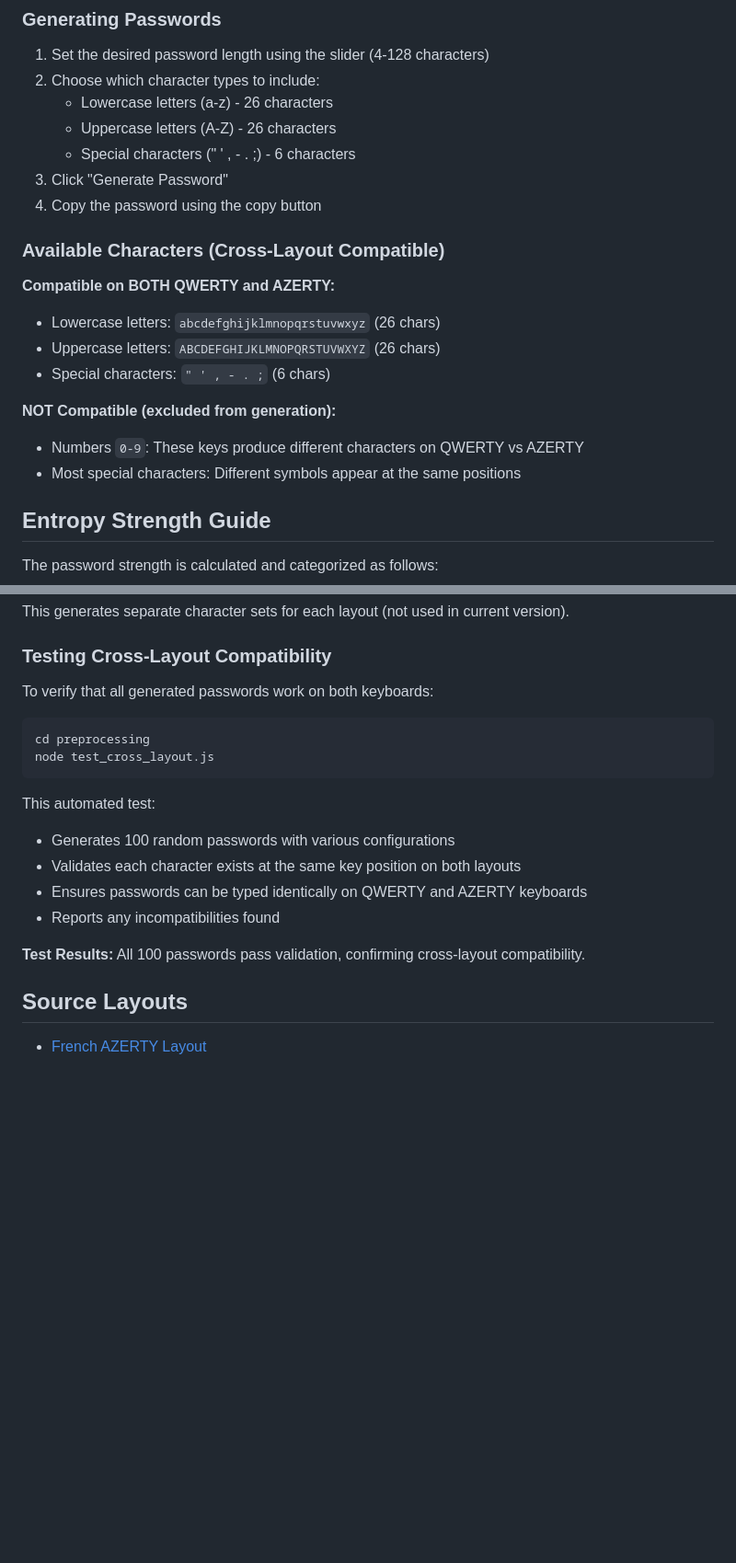
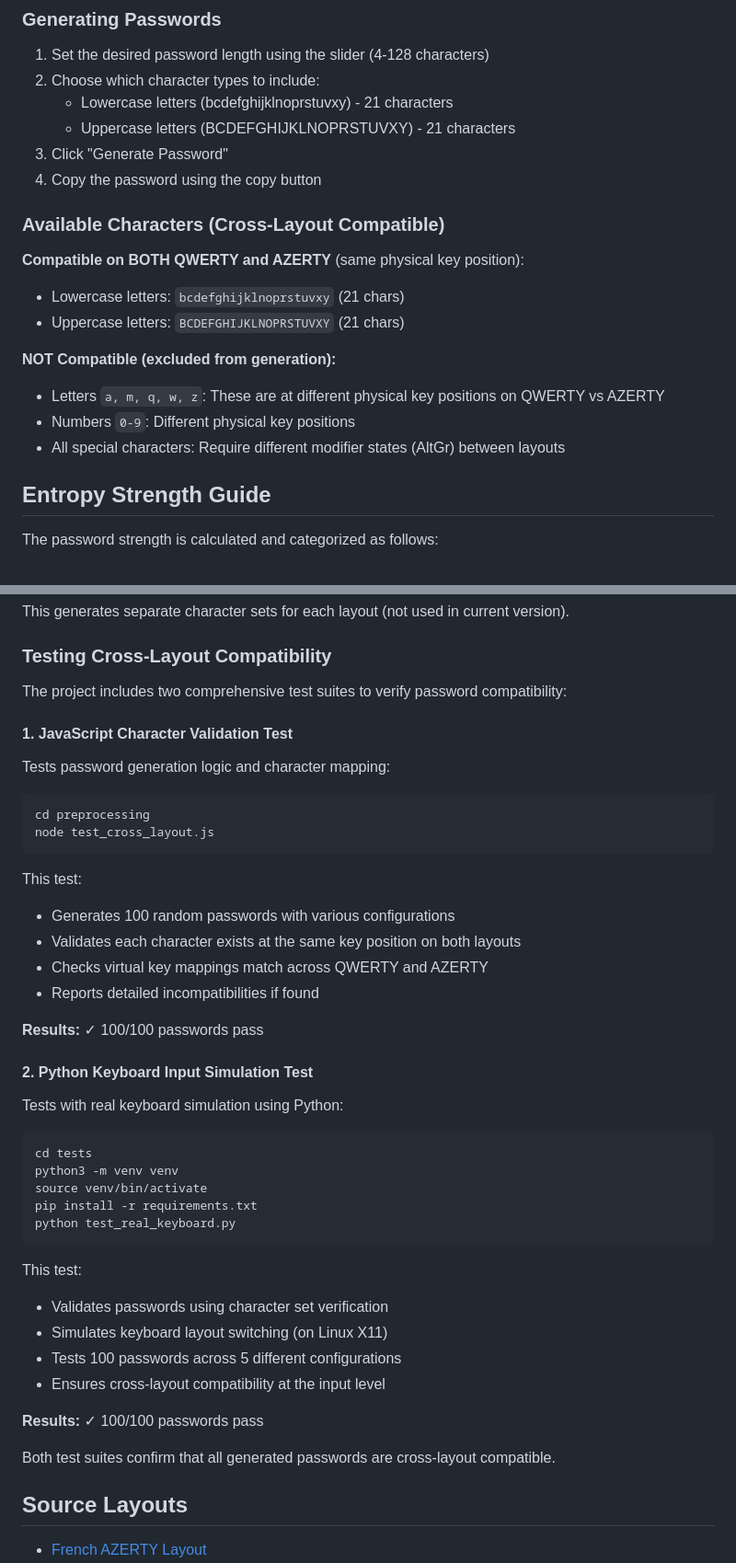
Before and after one commit to Riventh/passgen-qwerty, a Markdown page: README.md, 2 parts joined by grey strips. Shown at 92% size. GitHub-like rendering; blank space fills up the shorter version.

Commit message:
docs: update README with scan code approach

````diff
--- a/README.md
+++ b/README.md
@@ -63,22 +70,21 @@ python3 -m http.server 8080
 
 1. Set the desired password length using the slider (4-128 characters)
 2. Choose which character types to include:
-   - Lowercase letters (a-z) - 26 characters
-   - Uppercase letters (A-Z) - 26 characters
-   - Special characters (" ' , - . ;) - 6 characters
+   - Lowercase letters (bcdefghijklnoprstuvxy) - 21 characters
+   - Uppercase letters (BCDEFGHIJKLNOPRSTUVXY) - 21 characters
 3. Click "Generate Password"
 4. Copy the password using the copy button
 
 ### Available Characters (Cross-Layout Compatible)
 
-**Compatible on BOTH QWERTY and AZERTY:**
-- Lowercase letters: `abcdefghijklmnopqrstuvwxyz` (26 chars)
-- Uppercase letters: `ABCDEFGHIJKLMNOPQRSTUVWXYZ` (26 chars)
-- Special characters: `" ' , - . ;` (6 chars)
+**Compatible on BOTH QWERTY and AZERTY** (same physical key position):
+- Lowercase letters: `bcdefghijklnoprstuvxy` (21 chars)
+- Uppercase letters: `BCDEFGHIJKLNOPRSTUVXY` (21 chars)
 
 **NOT Compatible (excluded from generation):**
-- Numbers `0-9`: These keys produce different characters on QWERTY vs AZERTY
-- Most special characters: Different symbols appear at the same positions
+- Letters `a, m, q, w, z`: These are at different physical key positions on QWERTY vs AZERTY
+- Numbers `0-9`: Different physical key positions
+- All special characters: Require different modifier states (AltGr) between layouts
 
 ## Entropy Strength Guide
 
@@ -121,20 +127,46 @@ This generates separate character sets for each layout (not used in current vers
 
 ### Testing Cross-Layout Compatibility
 
-To verify that all generated passwords work on both keyboards:
+The project includes two comprehensive test suites to verify password compatibility:
+
+#### 1. JavaScript Character Validation Test
+
+Tests password generation logic and character mapping:
 
 ```bash
 cd preprocessing
 node test_cross_layout.js
 ```
 
-This automated test:
+This test:
 - Generates 100 random passwords with various configurations
 - Validates each character exists at the same key position on both layouts
-- Ensures passwords can be typed identically on QWERTY and AZERTY keyboards
-- Reports any incompatibilities found
+- Checks virtual key mappings match across QWERTY and AZERTY
+- Reports detailed incompatibilities if found
 
-**Test Results:** All 100 passwords pass validation, confirming cross-layout compatibility.
+**Results:** ✓ 100/100 passwords pass
+
+#### 2. Python Keyboard Input Simulation Test
+
+Tests with real keyboard simulation using Python:
+
+```bash
+cd tests
+python3 -m venv venv
+source venv/bin/activate
+pip install -r requirements.txt
+python test_real_keyboard.py
+```
+
+This test:
+- Validates passwords using character set verification
+- Simulates keyboard layout switching (on Linux X11)
+- Tests 100 passwords across 5 different configurations
+- Ensures cross-layout compatibility at the input level
+
+**Results:** ✓ 100/100 passwords pass
+
+Both test suites confirm that all generated passwords are cross-layout compatible.
 
 ## Source Layouts
 
````
Also changed, not shown: other parts of README.md (+21 -14 lines).
